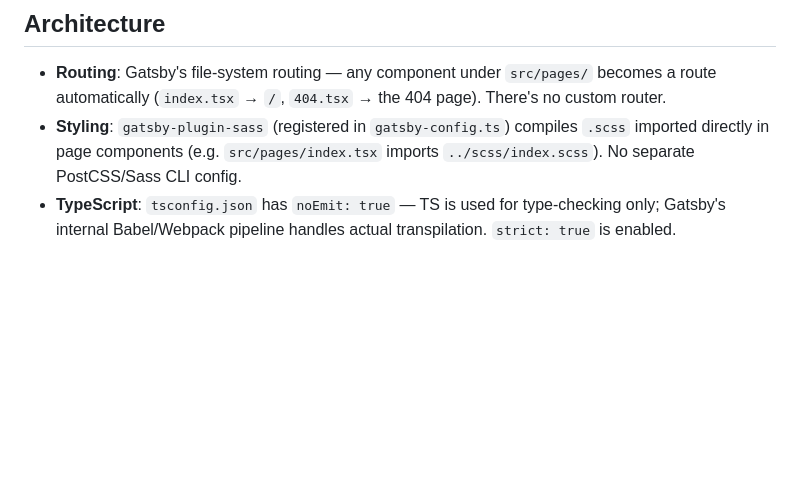
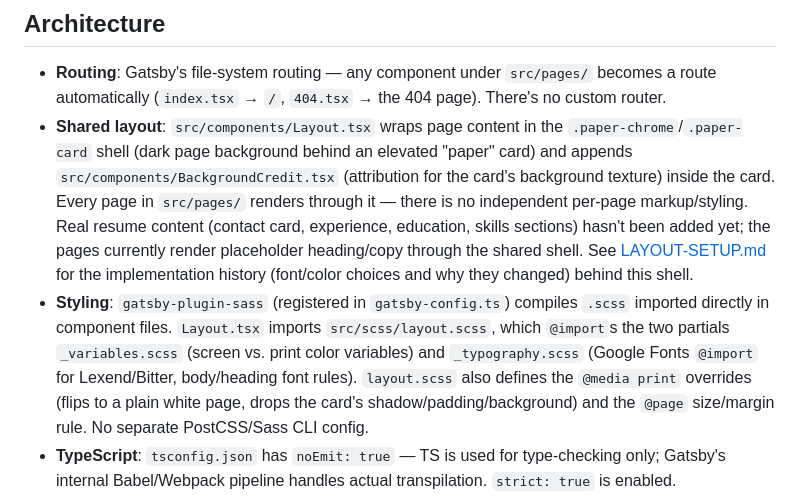
Before and after one commit to Aurora-Arctic/resume-2026, a Markdown page: CLAUDE.md, the part around the change. GitHub-like rendering; blank space fills up the shorter version.

Commit message:
Updated CLAUDE with current changes.

```diff
--- a/CLAUDE.md
+++ b/CLAUDE.md
@@ -78,7 +78,8 @@ The real job workflows (`lint.yml`, `format.yml`, `typecheck.yml`, `vitest.yml`,
 ## Architecture
 
 - **Routing**: Gatsby's file-system routing — any component under `src/pages/` becomes a route automatically (`index.tsx` → `/`, `404.tsx` → the 404 page). There's no custom router.
-- **Styling**: `gatsby-plugin-sass` (registered in `gatsby-config.ts`) compiles `.scss` imported directly in page components (e.g. `src/pages/index.tsx` imports `../scss/index.scss`). No separate PostCSS/Sass CLI config.
+- **Shared layout**: `src/components/Layout.tsx` wraps page content in the `.paper-chrome`/`.paper-card` shell (dark page background behind an elevated "paper" card) and appends `src/components/BackgroundCredit.tsx` (attribution for the card's background texture) inside the card. Every page in `src/pages/` renders through it — there is no independent per-page markup/styling. Real resume content (contact card, experience, education, skills sections) hasn't been added yet; the pages currently render placeholder heading/copy through the shared shell. See [LAYOUT-SETUP.md](LAYOUT-SETUP.md) for the implementation history (font/color choices and why they changed) behind this shell.
+- **Styling**: `gatsby-plugin-sass` (registered in `gatsby-config.ts`) compiles `.scss` imported directly in component files. `Layout.tsx` imports `src/scss/layout.scss`, which `@import`s the two partials `_variables.scss` (screen vs. print color variables) and `_typography.scss` (Google Fonts `@import` for Lexend/Bitter, body/heading font rules). `layout.scss` also defines the `@media print` overrides (flips to a plain white page, drops the card's shadow/padding/background) and the `@page` size/margin rule. No separate PostCSS/Sass CLI config.
 - **TypeScript**: `tsconfig.json` has `noEmit: true` — TS is used for type-checking only; Gatsby's internal Babel/Webpack pipeline handles actual transpilation. `strict: true` is enabled.
 - **Extension points**: `tsconfig.json` already anticipates `gatsby-node.ts`, `gatsby-ssr.ts`, and `gatsby-browser.ts` in its `include`, but none exist yet. These are the standard places to add programmatic page creation, SSR customization, or browser-side APIs as the site grows beyond static pages.
 - **Config**: site metadata and plugins are registered in `gatsby-config.ts` (currently just `gatsby-plugin-sass`).
```
